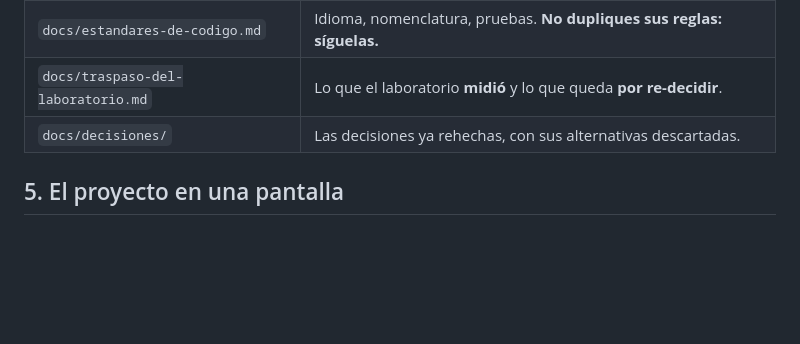
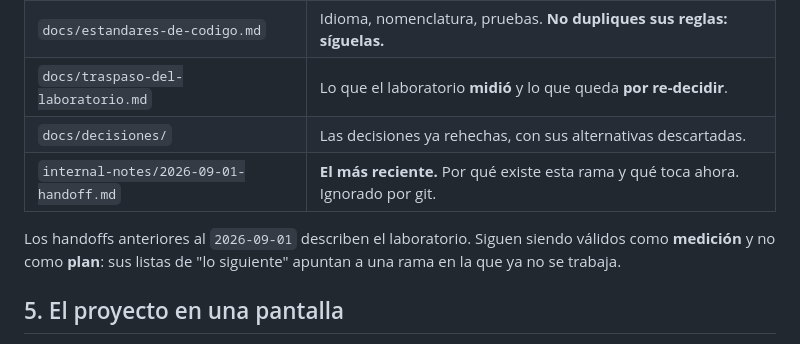
Before and after one commit to giano-montano/informatics-engineering-knowledge-graph, a Markdown page: CLAUDE.md, the part around the change. GitHub-like rendering; blank space fills up the shorter version.

Commit message:
Point CLAUDE.md at the handoff and date the older ones
The lab handoffs end in very actionable numbered lists that target a
branch nobody works on any more. Say once, where it will be read, that
they hold as measurement and not as plan.

Co-Authored-By: Claude Opus 5 <noreply@anthropic.com>
Claude-Session: https://claude.ai/code/session_01U8Jnr7M8ksWuu2LKHa2xwm

```diff
--- a/CLAUDE.md
+++ b/CLAUDE.md
@@ -61,6 +61,11 @@ sobre la marcha: no asumas fluidez, pero tampoco expliques de menos.
 | `docs/estandares-de-codigo.md` | Idioma, nomenclatura, pruebas. **No dupliques sus reglas: síguelas.** |
 | `docs/traspaso-del-laboratorio.md` | Lo que el laboratorio **midió** y lo que queda **por re-decidir**. |
 | `docs/decisiones/` | Las decisiones ya rehechas, con sus alternativas descartadas. |
+| `internal-notes/2026-09-01-handoff.md` | **El más reciente.** Por qué existe esta rama y qué toca ahora. Ignorado por git. |
+
+Los handoffs anteriores al `2026-09-01` describen el laboratorio. Siguen siendo
+válidos como **medición** y no como **plan**: sus listas de "lo siguiente"
+apuntan a una rama en la que ya no se trabaja.
 
 ## 5. El proyecto en una pantalla
 
```
